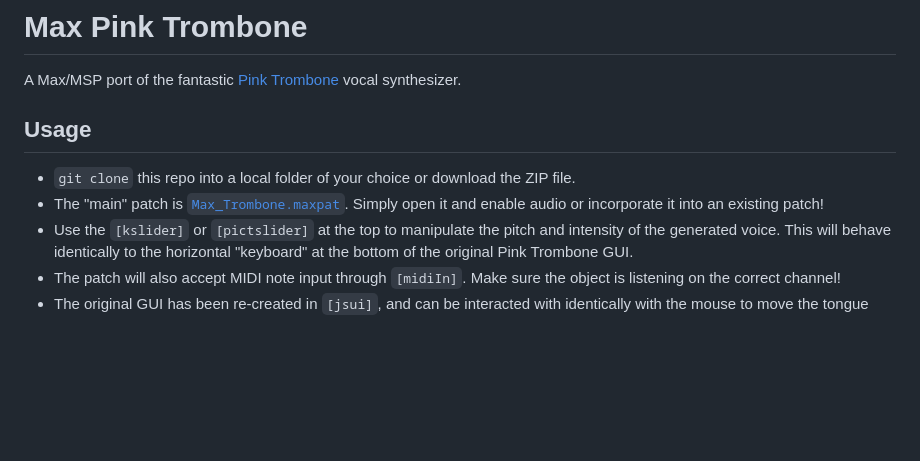
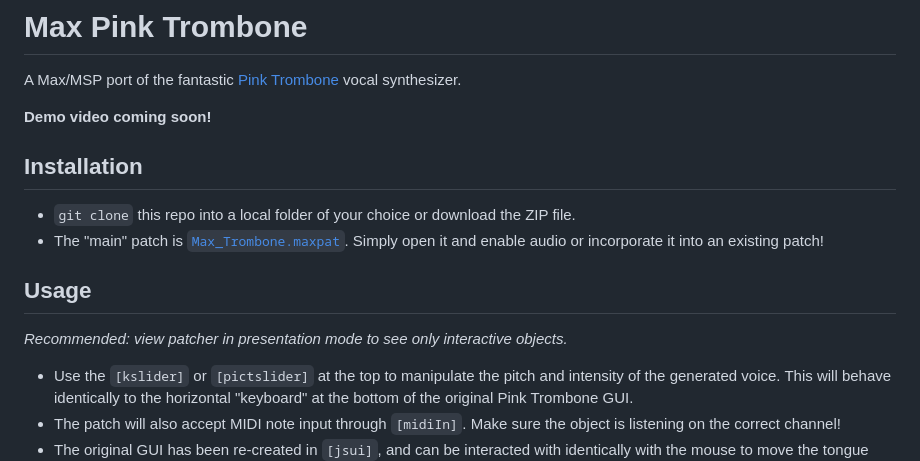
Before and after one commit to yonatanrozin/Max-Pink-Trombone, a Markdown page: README.md, the part around the change. GitHub-like rendering; blank space fills up the shorter version.

````diff
--- a/README.md
+++ b/README.md
@@ -1,9 +1,14 @@
 # Max Pink Trombone
 A Max/MSP port of the fantastic [Pink Trombone](https://dood.al/pinktrombone/) vocal synthesizer.
 
-## Usage
+__Demo video coming soon!__
+
+## Installation
 - ```git clone``` this repo into a local folder of your choice or download the ZIP file.
 - The "main" patch is [```Max_Trombone.maxpat```](https://github.com/yonatanrozin/Max-Trombone/blob/main/Max_Trombone.maxpat). Simply open it and enable audio or incorporate it into an existing patch!
+
+## Usage
+_Recommended: view patcher in presentation mode to see only interactive objects._
 - Use the ```[kslider]``` or ```[pictslider]``` at the top to manipulate the pitch and intensity of the generated voice. This will behave identically to the horizontal "keyboard" at the bottom of the original Pink Trombone GUI.
 - The patch will also accept MIDI note input through ```[midiIn]```. Make sure the object is listening on the correct channel!
 - The original GUI has been re-created in ```[jsui]```, and can be interacted with identically with the mouse to move the tongue and reshape the tract.
````
